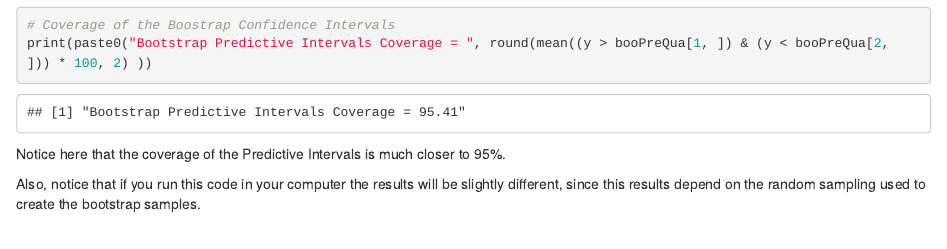
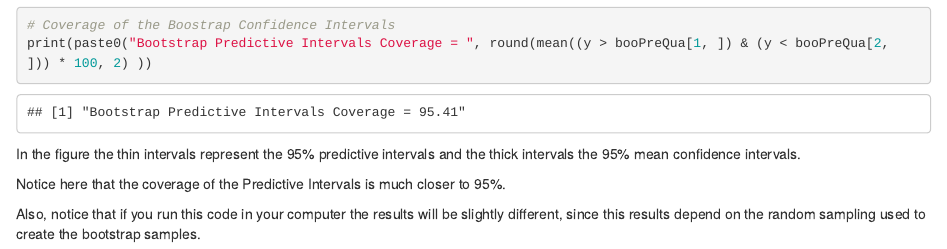
Before and after one commit to Rene-Gutierrez/stat5385, an R Markdown document (Bootstrapping.Rmd): the page in a window 1100 px wide, from 5550 px down. Rendered offline with R 4.5, knitr and Pandoc, with nearby package versions; drawn as R Markdown's standard HTML page in place of the format the file asks for; code that draws random numbers runs with fixed seeds of ours.

Commit message:
Bootstrap correction

````diff
--- a/Bootstrapping.Rmd
+++ b/Bootstrapping.Rmd
@@ -212,6 +212,9 @@ for(i in 1:numPlo){
 print(paste0("Bootstrap Predictive Intervals Coverage = ", round(mean((y > booPreQua[1, ]) & (y < booPreQua[2, ])) * 100, 2) ))
 ```
 
+In the figure the thin intervals represent the 95\% predictive intervals and the
+thick intervals the 95\% mean confidence intervals.
+
 Notice here that the coverage of the Predictive Intervals is much closer to 95\%.
 
 Also, notice that if you run this code in your computer the results will be slightly
````
Also changed, not shown: docs/search_index.json, 1 other file.
